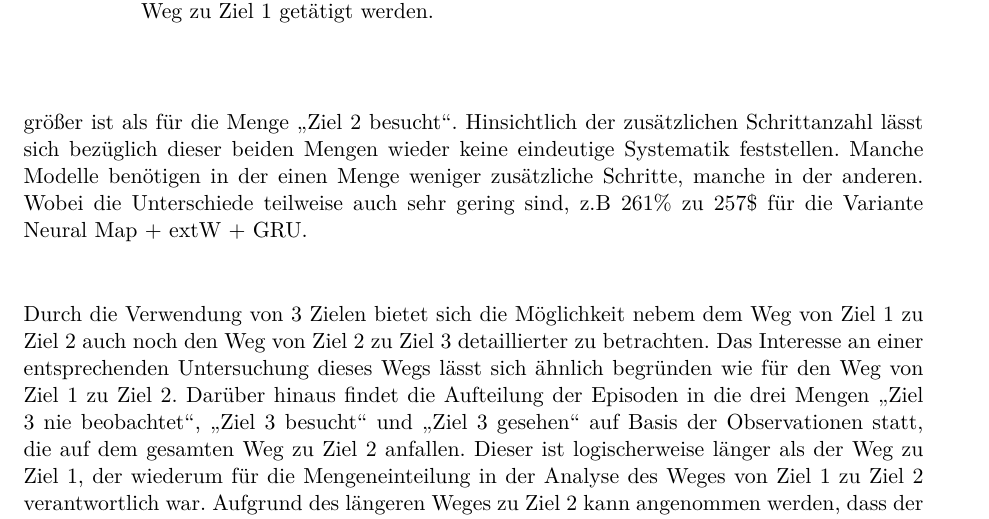
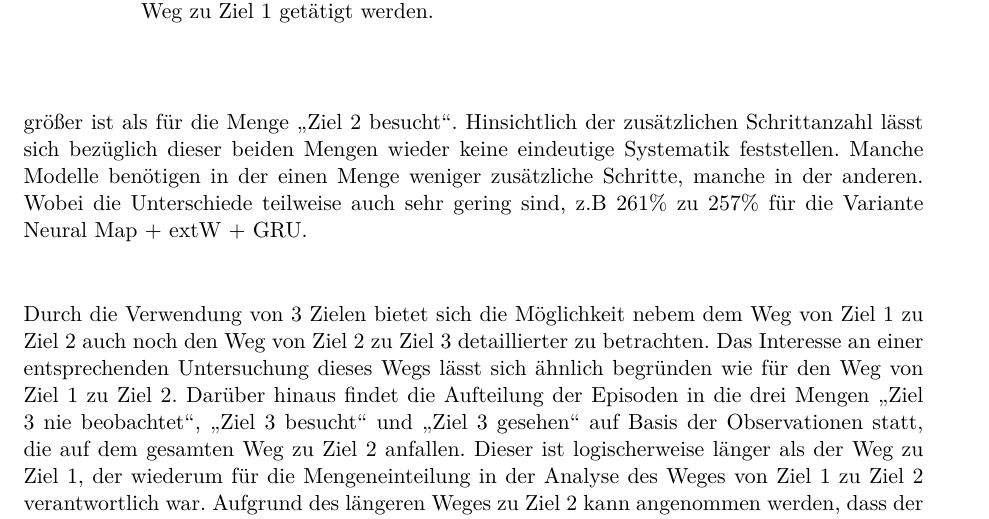
Before and after one commit to tremonia/ma_neural_map, a LaTeX thesis (nm_documentation/thesis.tex, which reads nm_documentation/kapitel/experimente.tex): part of page 36 of 54, cut so that both start at the same text. Compiled offline with pdfLaTeX.

Commit message:
final experiments

```diff
--- a/nm_documentation/kapitel/experimente.tex
+++ b/nm_documentation/kapitel/experimente.tex
@@ -155,7 +155,7 @@ Als nächstes wird die Größe der Umgebung auf $12 \times 12$ erhöht und es we
   \label{results12x12}
 \end{table}
 
-Mit der gleichen Begründung wie im vorherigen Abschnitt wird als nächstes wieder der Weg vom ersten zum zweiten Ziel detailierter untersucht. Dabei werden die Episoden wieder in die drei zuvor definierten Mengen aufgeteilt. Hierbei ergibt sich, dass die Menge \glqq Ziel 2 nie beobachtet\grqq{} im Durchschnitt über alle Modelle 411 Episoden besitzt, die Menge \glqq Ziel 2 besucht\grqq{} 477 Episoden und die Menge \glqq Ziel 2 gesehen\grqq{} 86 Episoden. Für jede Menge wird wieder die durchschnittliche optimale, tatsächliche und relative zusätzliche Schrittanzahl berechnet. Die entsprechenden Ergebnisse können der Tabelle \ref{results12x12_1_to_2_per_M} entnommen werden. Es fällt auf, dass der durchschnittliche optimale Weg für die Menge \glqq Ziel 2 gesehen\grqq{} erheblich geringer ist als für die beiden anderen Mengen. Darüber hinaus benötigen alle Varianten der Neural Map in dieser Menge relativ betrachtet die geringste Anzahl zusätzlicher Schritte. Weiterhin kann beobachtet werden, dass die optimale Schrittanzahl für die Menge \glqq Ziel 2 nie beobachtet\grqq{} geringfügig größer ist als für die Menge \glqq Ziel 2 besucht\grqq{}. Hinsichtlich der zusätzlichen Schrittanzahl lässt sich bezüglich dieser beiden Mengen wieder keine eindeutige Systematik feststellen. Manche Modelle benötigen in der einen Menge weniger zusätzliche Schritte, manche in der anderen. Wobei die Unterschiede teilweise auch sehr gering sind, z.B 261\% zu 257\$ für die Variante Neural Map + extW + GRU.
+Mit der gleichen Begründung wie im vorherigen Abschnitt wird als nächstes wieder der Weg vom ersten zum zweiten Ziel detailierter untersucht. Dabei werden die Episoden wieder in die drei zuvor definierten Mengen aufgeteilt. Hierbei ergibt sich, dass die Menge \glqq Ziel 2 nie beobachtet\grqq{} im Durchschnitt über alle Modelle 411 Episoden besitzt, die Menge \glqq Ziel 2 besucht\grqq{} 477 Episoden und die Menge \glqq Ziel 2 gesehen\grqq{} 86 Episoden. Für jede Menge wird wieder die durchschnittliche optimale, tatsächliche und relative zusätzliche Schrittanzahl berechnet. Die entsprechenden Ergebnisse können der Tabelle \ref{results12x12_1_to_2_per_M} entnommen werden. Es fällt auf, dass der durchschnittliche optimale Weg für die Menge \glqq Ziel 2 gesehen\grqq{} erheblich geringer ist als für die beiden anderen Mengen. Darüber hinaus benötigen alle Varianten der Neural Map in dieser Menge relativ betrachtet die geringste Anzahl zusätzlicher Schritte. Weiterhin kann beobachtet werden, dass die optimale Schrittanzahl für die Menge \glqq Ziel 2 nie beobachtet\grqq{} geringfügig größer ist als für die Menge \glqq Ziel 2 besucht\grqq{}. Hinsichtlich der zusätzlichen Schrittanzahl lässt sich bezüglich dieser beiden Mengen wieder keine eindeutige Systematik feststellen. Manche Modelle benötigen in der einen Menge weniger zusätzliche Schritte, manche in der anderen. Wobei die Unterschiede teilweise auch sehr gering sind, z.B 261\% zu 257\% für die Variante Neural Map + extW + GRU.
 
 \begin{table}
   \begin{tabular}{|c|c|c|c|c|c|c|c|c|c|}
```
